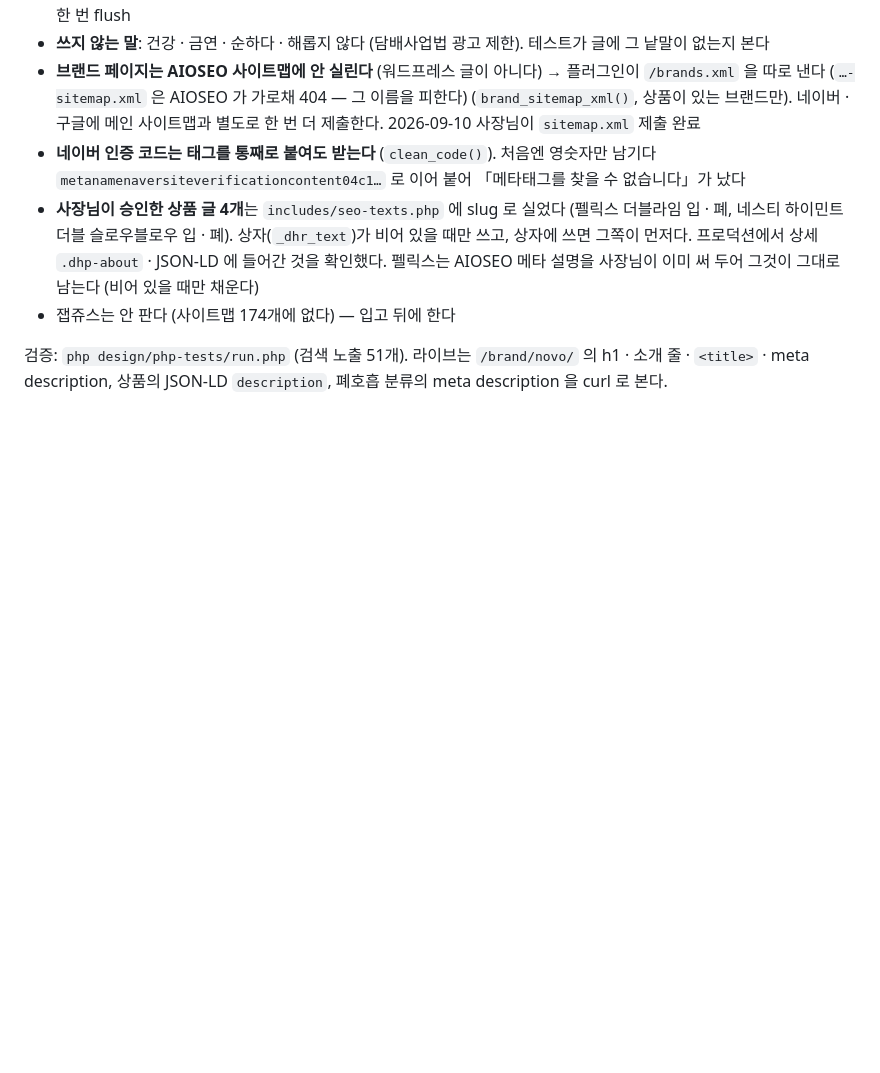
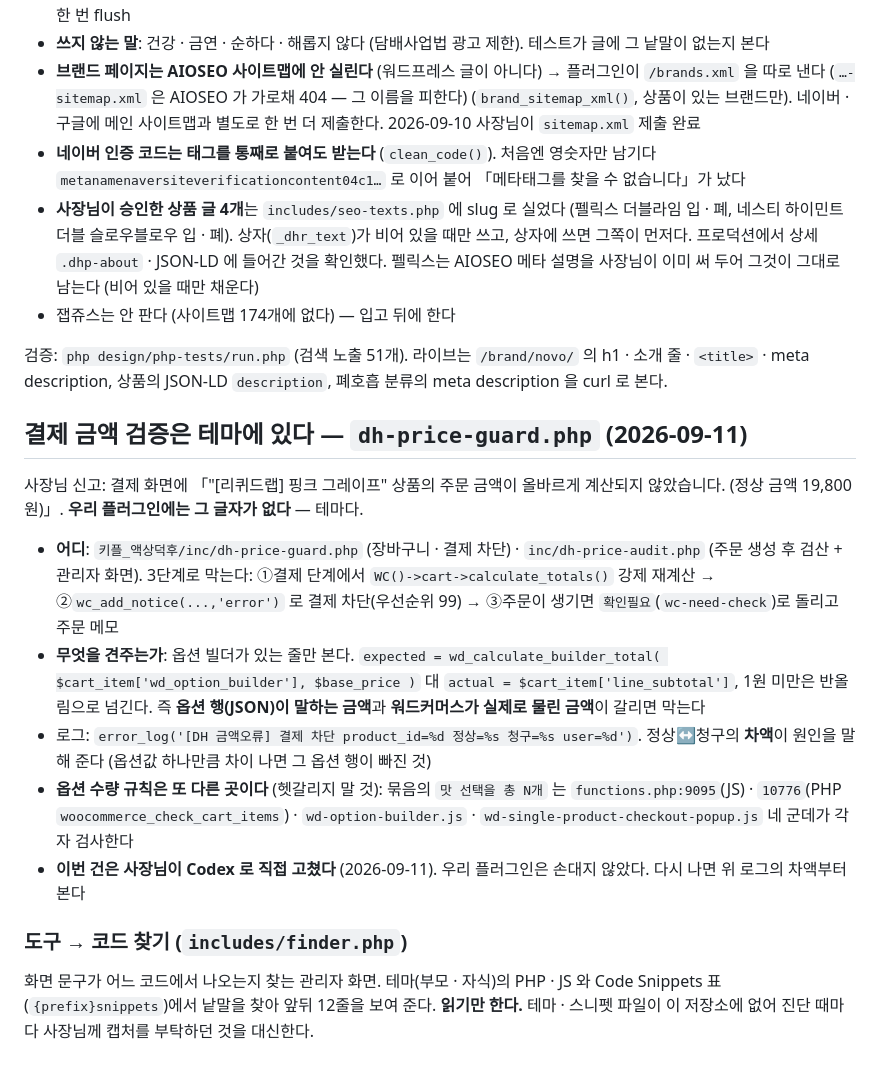
Before and after one commit to officialvafriend/new-website-build, a Markdown page: CLAUDE.md, the part around the change. Drawn GitHub-style; blank space fills up the shorter version.

Commit message:
문서: 결제 금액 검증(dh-price-guard)의 자리와 판정식 · 코드 찾기 도구
Co-Authored-By: Claude Opus 5 <noreply@anthropic.com>
Claude-Session: https://claude.ai/code/session_01XvXzU3czNSuKZiP6HV9gvY

```diff
--- a/CLAUDE.md
+++ b/CLAUDE.md
@@ -1405,3 +1405,30 @@ sticky 도 아니다.
 
 검증: `php design/php-tests/run.php` (검색 노출 51개). 라이브는 `/brand/novo/` 의 h1 · 소개 줄 · `<title>` ·
 meta description, 상품의 JSON-LD `description`, 폐호흡 분류의 meta description 을 curl 로 본다.
+
+## 결제 금액 검증은 테마에 있다 — `dh-price-guard.php` (2026-09-11)
+
+사장님 신고: 결제 화면에 「"[리퀴드랩] 핑크 그레이프" 상품의 주문 금액이 올바르게 계산되지
+않았습니다. (정상 금액 19,800원)」. **우리 플러그인에는 그 글자가 없다** — 테마다.
+
+- **어디**: `키플_액상덕후/inc/dh-price-guard.php` (장바구니 · 결제 차단) ·
+  `inc/dh-price-audit.php` (주문 생성 후 검산 + 관리자 화면). 3단계로 막는다:
+  ①결제 단계에서 `WC()->cart->calculate_totals()` 강제 재계산 → ②`wc_add_notice(...,'error')`
+  로 결제 차단(우선순위 99) → ③주문이 생기면 `확인필요`(`wc-need-check`)로 돌리고 주문 메모
+- **무엇을 견주는가**: 옵션 빌더가 있는 줄만 본다.
+  `expected = wd_calculate_builder_total( $cart_item['wd_option_builder'], $base_price )` 대
+  `actual = $cart_item['line_subtotal']`, 1원 미만은 반올림으로 넘긴다.
+  즉 **옵션 행(JSON)이 말하는 금액**과 **워드커머스가 실제로 물린 금액**이 갈리면 막는다
+- 로그: `error_log('[DH 금액오류] 결제 차단 product_id=%d 정상=%s 청구=%s user=%d')`.
+  정상↔청구의 **차액**이 원인을 말해 준다 (옵션값 하나만큼 차이 나면 그 옵션 행이 빠진 것)
+- **옵션 수량 규칙은 또 다른 곳이다** (헷갈리지 말 것): 묶음의 `맛 선택을 총 N개` 는
+  `functions.php:9095`(JS) · `10776`(PHP `woocommerce_check_cart_items`) ·
+  `wd-option-builder.js` · `wd-single-product-checkout-popup.js` 네 군데가 각자 검사한다
+- **이번 건은 사장님이 Codex 로 직접 고쳤다** (2026-09-11). 우리 플러그인은 손대지 않았다.
+  다시 나면 위 로그의 차액부터 본다
+
+### 도구 → 코드 찾기 (`includes/finder.php`)
+
+화면 문구가 어느 코드에서 나오는지 찾는 관리자 화면. 테마(부모 · 자식)의 PHP · JS 와
+Code Snippets 표(`{prefix}snippets`)에서 낱말을 찾아 앞뒤 12줄을 보여 준다. **읽기만 한다.**
+테마 · 스니펫 파일이 이 저장소에 없어 진단 때마다 사장님께 캡처를 부탁하던 것을 대신한다.
```
